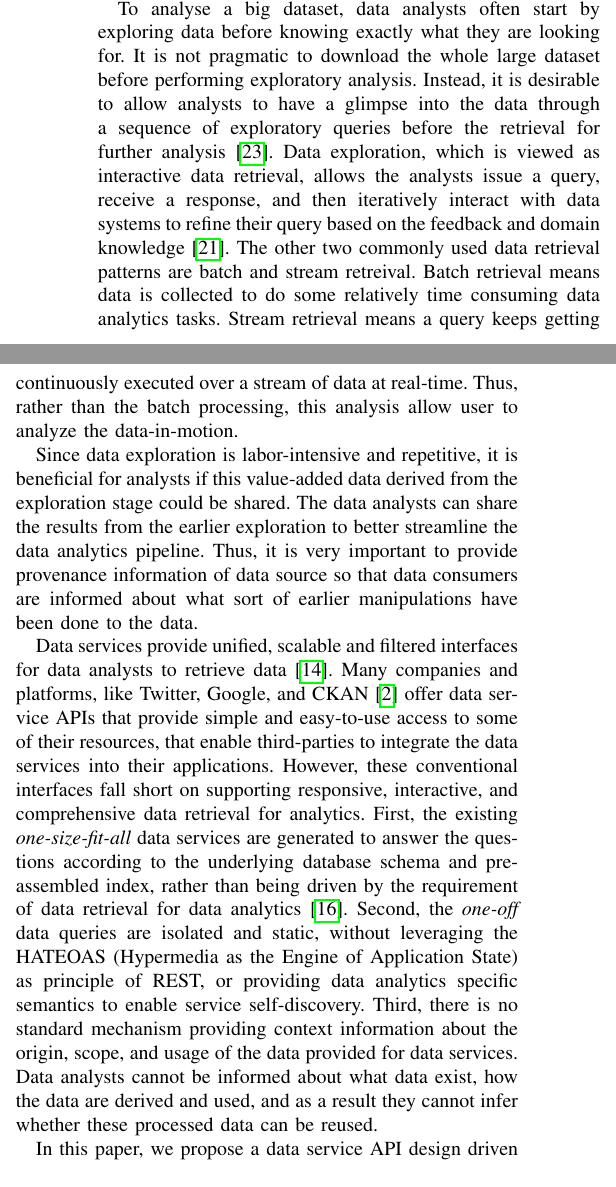
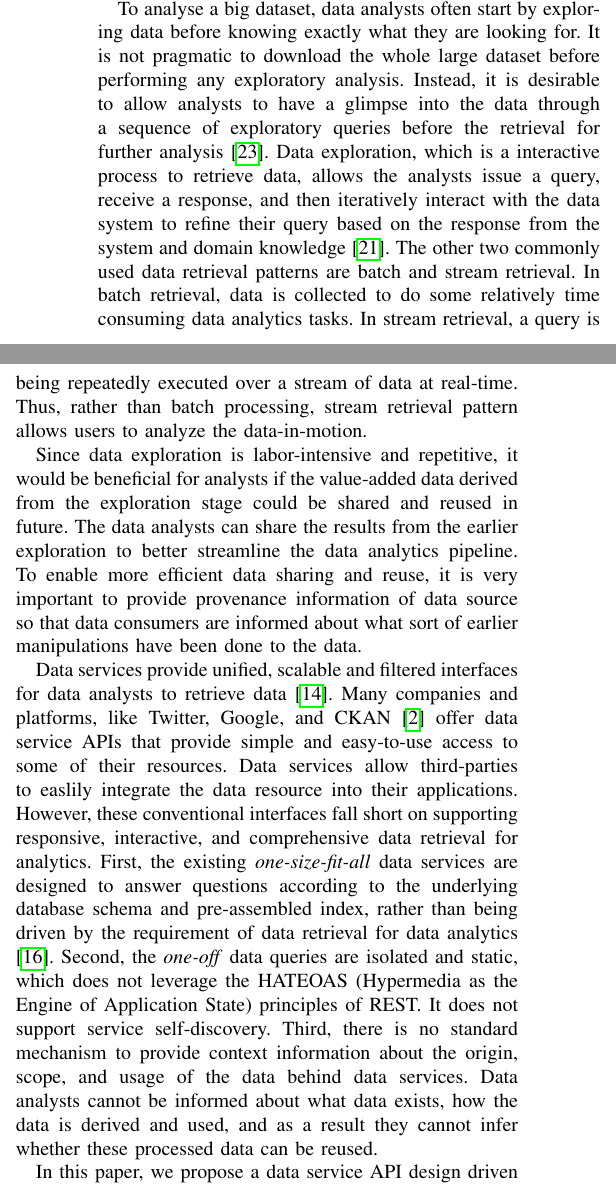
Before and after one commit to xiweixu/RESTful_ICSA, a LaTeX paper (bare_conf.tex): two parts of the columns of page 1 of 9, joined at a grey line, cut so that both start at the same text. Compiled offline with pdfLaTeX; a missing font is replaced by an installed copy or a similar font; a LaTeX package or settings file that is missing is left out.

Commit message:
sherry' version modified

```diff
--- a/bare_conf.tex
+++ b/bare_conf.tex
@@ -69,10 +68,9 @@ A large amount of data is increasingly published on the web for the last decades
 
-To analyse a big dataset, data analysts often start by exploring data before knowing exactly what they are looking for. It is not pragmatic to download the whole large dataset before performing exploratory analysis. Instead, it is desirable to allow analysts to have a glimpse into the data through a sequence of exploratory queries before the retrieval for further analysis\cite{khan2014divide}. Data exploration,
-which is viewed as interactive data retrieval, allows the analysts issue a query, receive a response, and then iteratively interact with data systems to refine their query based on the feedback and domain knowledge\cite{idreos2015overview}. The other two commonly used data retrieval patterns are batch and stream retreival. Batch retrieval means data is collected to do some relatively time consuming data analytics tasks. Stream retrieval means a query keeps getting continuously executed over a stream of data at real-time. Thus, rather than the batch processing, this analysis allow user to analyze the data-in-motion.
+To analyse a big dataset, data analysts often start by exploring data before knowing exactly what they are looking for. It is not pragmatic to download the whole large dataset before performing any exploratory analysis. Instead, it is desirable to allow analysts to have a glimpse into the data through a sequence of exploratory queries before the retrieval for further analysis\cite{khan2014divide}. Data exploration,
+which is a interactive process to retrieve data, allows the analysts issue a query, receive a response, and then iteratively interact with the data system to refine their query based on the response from the system and domain knowledge\cite{idreos2015overview}. The other two commonly used data retrieval patterns are batch and stream retrieval. In batch retrieval, data is collected to do some relatively time consuming data analytics tasks. In stream retrieval, a query is being repeatedly executed over a stream of data at real-time. Thus, rather than batch processing, stream retrieval pattern allows users to analyze the data-in-motion.
 %Stream analysis allows user to analyze the data in-motion.
 
-Since data exploration is labor-intensive and
-repetitive, it is beneficial for analysts if this value-added data derived from the exploration stage could be shared. The data analysts can share the results from the earlier exploration to better streamline the data analytics pipeline. Thus, it is very important to provide provenance information of data source so that data consumers are informed about what sort of earlier manipulations have been done to the data.
+Since data exploration is labor-intensive and repetitive, it would be beneficial for analysts if the value-added data derived from the exploration stage could be shared and reused in future. The data analysts can share the results from the earlier exploration to better streamline the data analytics pipeline. To enable more efficient data sharing and reuse, it is very important to provide provenance information of data source so that data consumers are informed about what sort of earlier manipulations have been done to the data.
 
 %Since data exploration is labor-intensive and repetitive, it is beneficial for the analysts if this value-added data derived from the exploration stage could be shared. If shared data also contains information about where it is derived from, the data analysts can better streamline the data analytics pipeline. Thus, it is very important to provide the provenance information of a data source so that data consumers are informed about what sort of earlier manipulations have been done to the data.
 
@@ -80,12 +78,13 @@ repetitive, it is beneficial for analysts if this value-added data derived from
 
 %First, the existing data services provide \textit{one-size-fit-all} solution -- they answer questions about the data according to the underlying database schema and pre-assembled index. They are not driven by the requirements of data retrieval for data analytics\cite{dillon2013towards}. Second, these data services are isolated and static -- they only support \textit{one-off} queries. These sevices do not leverage HATEOAS (Hypermedia as the Engine of Application State) or provide data analytics specific semantics to enable service self-discovery. Third, these sercvices do not have a standard mechanism for providing context information about the data such as origin, scope, and usage. Data analysts cannot be informed about what data exist, how the data are derived and used. As a result they cannot infer whether these processed data can be reused.
 
-Data services provide unified, scalable and filtered interfaces for data analysts to retrieve data\cite{borkar2006xml}. Many companies and platforms, like Twitter, Google, and CKAN\cite{CKAN} offer data service APIs that provide simple and easy-to-use access to some of their resources, that enable third-parties to integrate the data services into their applications. However, these conventional interfaces fall short on supporting responsive, interactive, and comprehensive data retrieval for analytics. First, the existing \textit{one-size-fit-all} data services are generated to answer the questions according to the underlying database schema and pre-assembled index, rather than being driven by the requirement of data retrieval for data analytics\cite{dillon2013towards}. Second, the \textit{one-off} data queries are isolated and static, without leveraging the HATEOAS (Hypermedia as the Engine of Application State) as principle of REST, or providing data analytics specific semantics to enable service self-discovery. Third, there is no standard mechanism providing context information about the origin, scope, and usage of the data provided for data services. Data analysts cannot be informed about what data exist, how the data are derived and used, and as a result they cannot infer whether these processed data can be reused.
+Data services provide unified, scalable and filtered interfaces for data analysts to retrieve data\cite{borkar2006xml}. Many companies and platforms, like Twitter, Google, and CKAN\cite{CKAN} offer data service APIs that provide simple and easy-to-use access to some of their resources. Data services allow third-parties to easlily integrate the data resource into their applications. However, these conventional interfaces fall short on supporting responsive, interactive, and comprehensive data retrieval for analytics. First, the existing \textit{one-size-fit-all} data services are designed to answer questions according to the underlying database schema and pre-assembled index, rather than being driven by the requirement of data retrieval for data analytics\cite{dillon2013towards}. Second, the \textit{one-off} data queries are isolated and static, which does not leverage the HATEOAS (Hypermedia as the Engine of Application State) principles of REST. It does not support service self-discovery. Third, there is no standard mechanism to provide context information about the origin, scope, and usage of the data behind data services. Data analysts cannot be informed about what data exists, how the data is derived and used, and as a result they cannot infer whether these processed data can be reused.
 
 %To effectively and efficiently assist users to retrieve data in data analytics,
-In this paper, we propose a data service API design driven by analytics activity. Our contributions include (1) a set of RESTful conversation models of the interaction between data consumers and resources mapping to three data retrieval patterns, (2) a navigational data model to help discover and  generate data service API dynamically that follows REST principle of hypermedia-driven, and (3) a mechanism using extended data package associated with data services to contain, publish and share data processing scripts and data context information. We evaluated the proposed API design through a feasible case study and discussion about quality attributes.
+In this paper, we propose a data service API design driven by analytics's need. Our contributions include (1) a set of RESTful conversation models for the interaction between data consumers and resources, (2) a navigational data model to help discover and  generate data service API dynamically, and (3) a mechanism using extended data package to contain, publish and share data processing scripts and data context information. We evaluated the proposed API design through a feasible case study and discussion about quality attributes. The evaluation shows that our approach....
 
-The rest of this paper is organized as follows. Section II describes some related work. Section III introduces the data service design including the three conversation models, the navigational model and the extension of data package. Section IV uses a case study to evaluate our API design. Section V concludes the paper.
+The rest of this paper is organized as follows. Section~\ref{background} describes some related work. Section III introduces the data service design including the three conversation models, the navigational model and the extension of data package. Section IV uses a case study to evaluate our API design. Section V concludes the paper.
+
 % You must have at least 2 lines in the paragraph with the drop letter
 % (should never be an issue)
 \section{Background and Related Work}
```
Also changed, not shown: bare_conf.pdf, bare_conf.tex (13 more changed lines), 3 other files.
